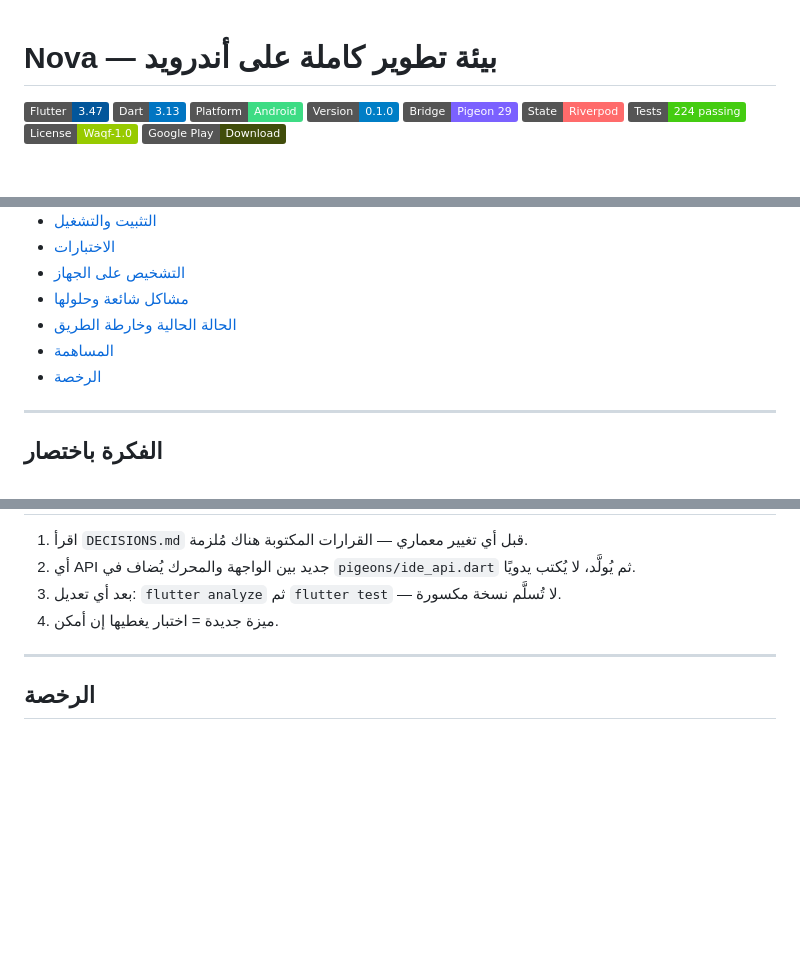
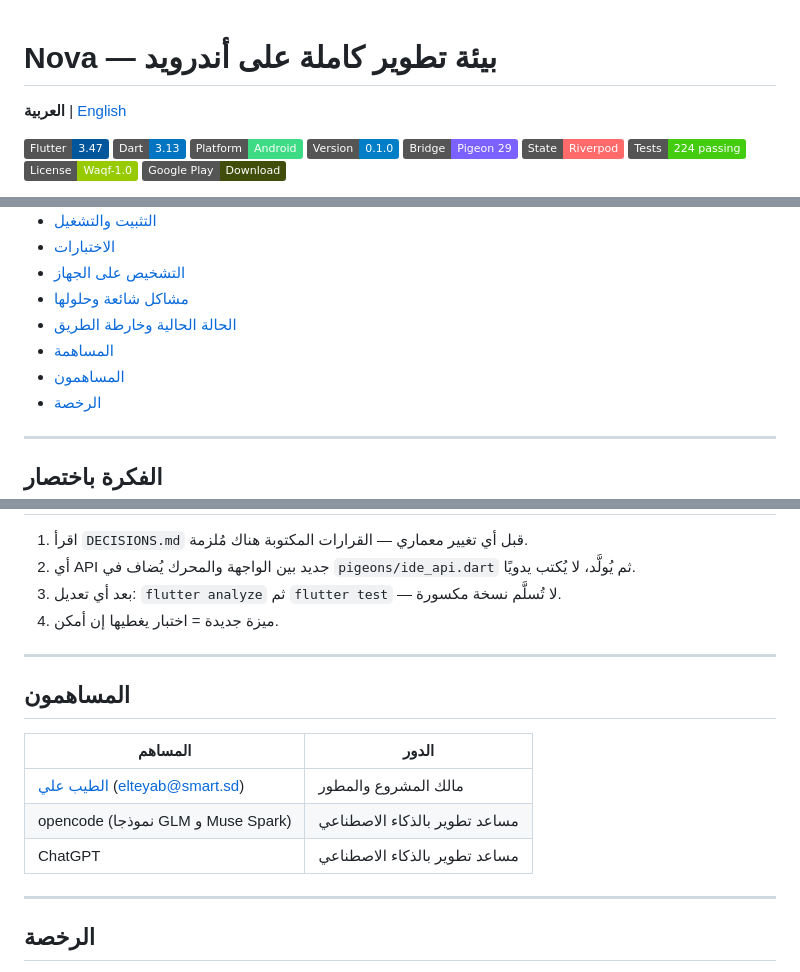
Before and after one commit to Tayeb-Ali/nova, a Markdown page: README.md, 3 parts joined by grey strips. GitHub-like rendering; badges without logos; blank space fills up the shorter version.

Commit message:
feat: add English README file and update Arabic README with contributor section

```diff
--- a/README.md
+++ b/README.md
@@ -1,4 +1,6 @@
 # Nova — بيئة تطوير كاملة على أندرويد
+
+**العربية** | [English](README.en.md)
 
 ![Flutter](https://img.shields.io/badge/Flutter-3.47-02569B?logo=flutter&logoColor=white)
 ![Dart](https://img.shields.io/badge/Dart-3.13-0175C2?logo=dart&logoColor=white)
@@ -31,6 +33,7 @@
 - [مشاكل شائعة وحلولها](#مشاكل-شائعة-وحلولها)
 - [الحالة الحالية وخارطة الطريق](#الحالة-الحالية-وخارطة-الطريق)
 - [المساهمة](#المساهمة)
+- [المساهمون](#المساهمون)
 - [الرخصة](#الرخصة)
 
 ---
@@ -323,6 +326,16 @@ adb shell "run-as sd.adaa.codeide sh -c 'ls files/usr/bin | head'"
 
 ---
 
+## المساهمون
+
+| المساهم | الدور |
+|---|---|
+| [الطيب علي](https://github.com/Tayeb-Ali) ([elteyab@smart.sd](mailto:elteyab@smart.sd)) | مالك المشروع والمطور |
+| opencode (نموذجا GLM و Muse Spark) | مساعد تطوير بالذكاء الاصطناعي |
+| ChatGPT | مساعد تطوير بالذكاء الاصطناعي |
+
+---
+
 ## الرخصة
 
 هذا المشروع **وقف لله تعالى**، مرخّص تحت **رخصة "وقف" العامة — الإصدار الأول**. النص الكامل في ملف [LICENSE](LICENSE)، والنص الرسمي على موقع أعجوبة: https://ojuba.org/waqf:رخصة_وقف_العامة
```
Also changed, not shown: README.en.md (added, +351 -0 lines).
